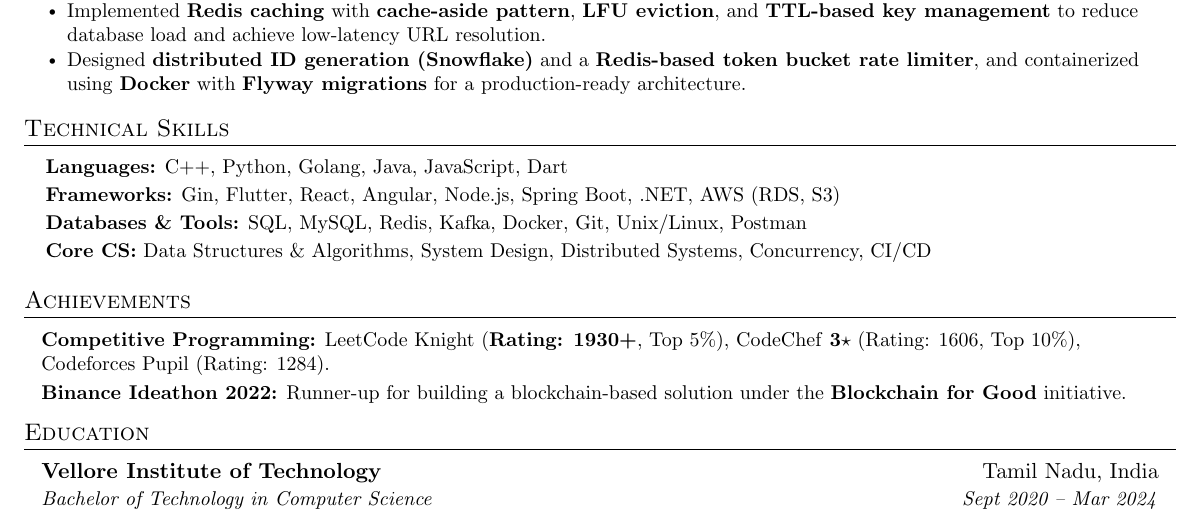
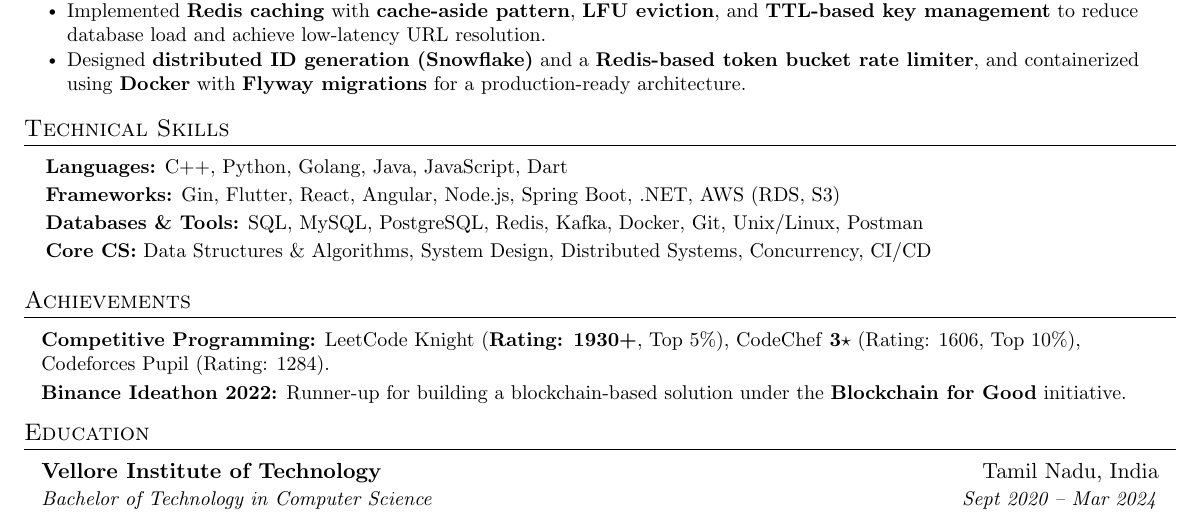
Before and after one commit to MeetSinojia/linkedin_job_scraper_flask, a LaTeX CV (resume_template.tex): part of the page, cut so that both start at the same text. Compiled offline with pdfLaTeX.

Commit message:
Update resume_template.tex

```diff
--- a/resume_template.tex
+++ b/resume_template.tex
@@ -157,7 +157,7 @@ Pune, Maharashtra, IN \quad \textbar \quad
   \small{\item{
     \textbf{Languages:}{ C++, Python, Golang, Java, JavaScript, Dart} \\[2pt]
     \textbf{Frameworks:}{ Gin, Flutter, React, Angular, Node.js, Spring Boot, .NET, AWS (RDS, S3)} \\[2pt]
-    \textbf{Databases \& Tools:}{ SQL, MySQL, Redis, Kafka, Docker, Git, Unix/Linux, Postman} \\[2pt]
+    \textbf{Databases \& Tools:}{ SQL, MySQL, PostgreSQL, Redis, Kafka, Docker, Git, Unix/Linux, Postman} \\[2pt]
     \textbf{Core CS:}{ Data Structures \& Algorithms, System Design, Distributed Systems, Concurrency, CI/CD}
   }}
 \end{itemize}
```
